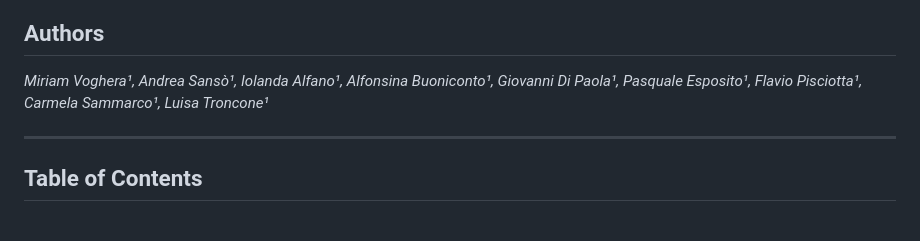
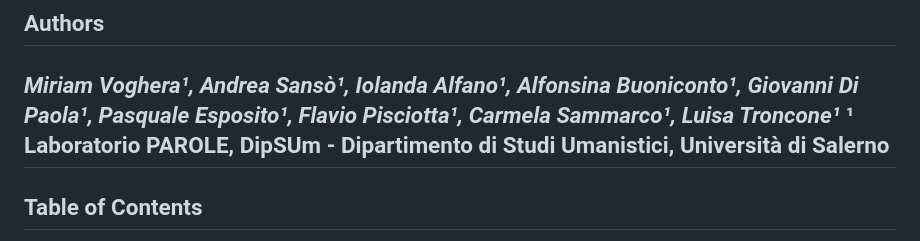
Before and after one commit to LaboratorioPAROLE/cosi, a Markdown page: README.md, the part around the change. GitHub-like rendering.

```diff
--- a/README.md
+++ b/README.md
@@ -2,7 +2,7 @@
 
 ## Authors
 _Miriam Voghera¹, Andrea Sansò¹, Iolanda Alfano¹, Alfonsina Buoniconto¹, Giovanni Di Paola¹, Pasquale Esposito¹, Flavio Pisciotta¹, Carmela Sammarco¹, Luisa Troncone¹_
-
+**¹ Laboratorio PAROLE, DipSUm - Dipartimento di Studi Umanistici, Università di Salerno**
 ---
 
 ## Table of Contents
```
